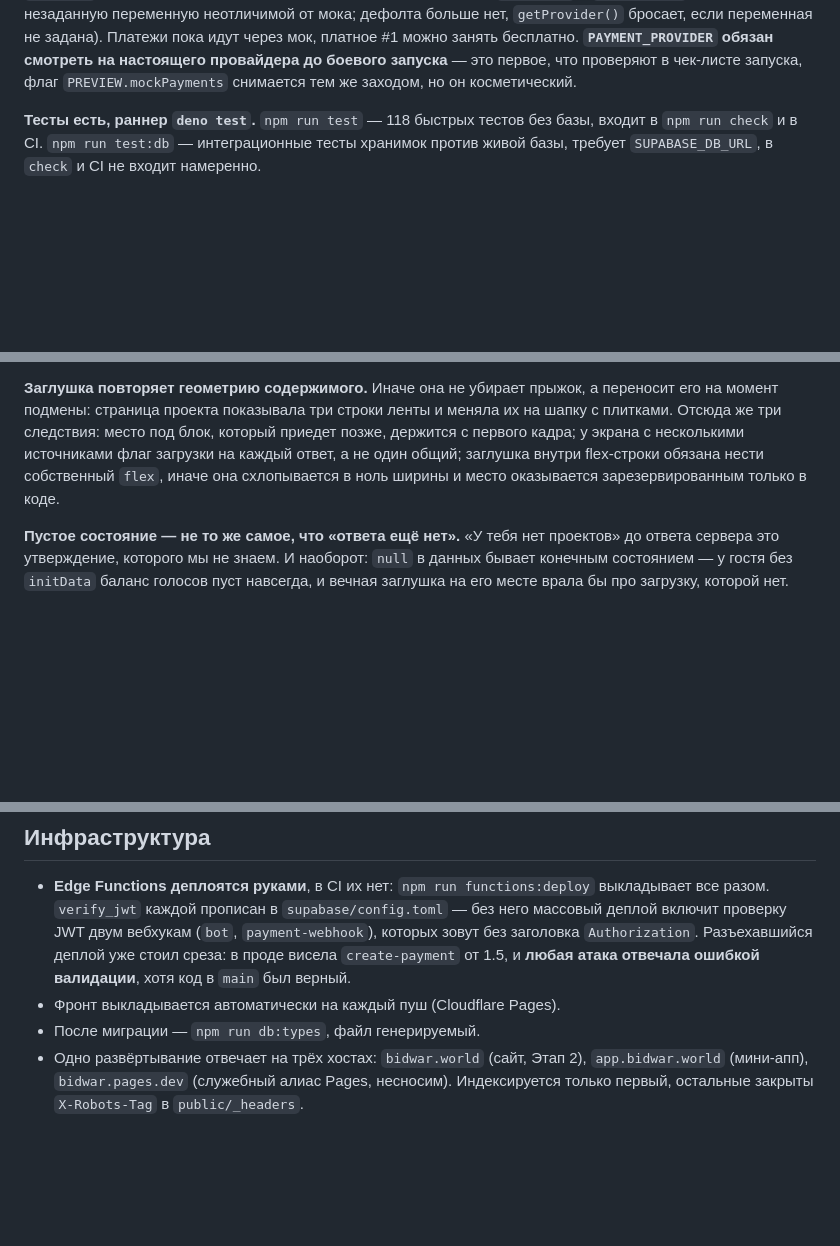
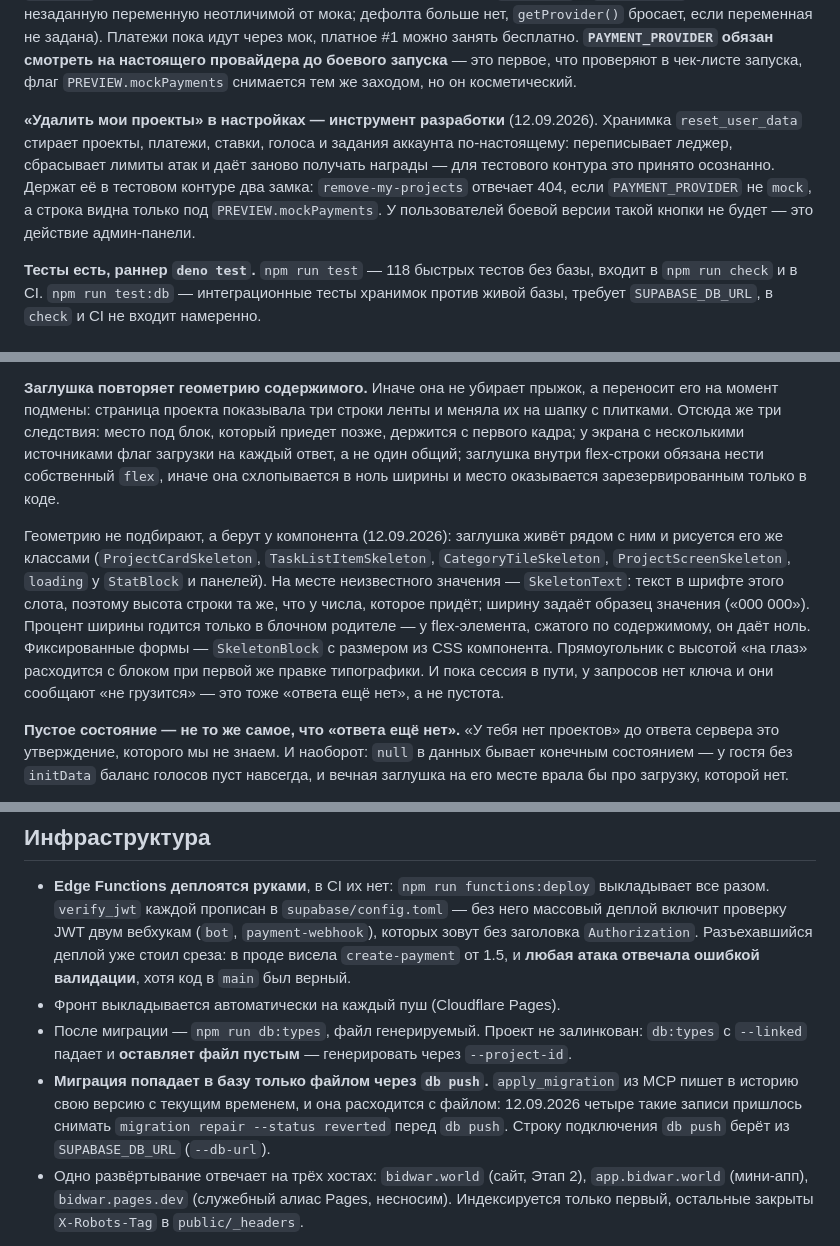
Before and after one commit to SanchoKusika/BidWar, a Markdown page: CLAUDE.md, 3 parts joined by grey strips. Drawn GitHub-style; blank space fills up the shorter version.

Commit message:
docs: dev-only account reset, component-shaped skeletons, migrations via db push

```diff
--- a/CLAUDE.md
+++ b/CLAUDE.md
@@ -58,6 +58,14 @@ Edge Functions `PAYMENT_PROVIDER=mock`, а не флаг `PREVIEW.mockPayments`:
 провайдера до боевого запуска** — это первое, что проверяют в чек-листе
 запуска, флаг `PREVIEW.mockPayments` снимается тем же заходом, но он
 косметический.
+
+**«Удалить мои проекты» в настройках — инструмент разработки** (12.09.2026).
+Хранимка `reset_user_data` стирает проекты, платежи, ставки, голоса и задания
+аккаунта по-настоящему: переписывает леджер, сбрасывает лимиты атак и даёт
+заново получать награды — для тестового контура это принято осознанно. Держат
+её в тестовом контуре два замка: `remove-my-projects` отвечает 404, если
+`PAYMENT_PROVIDER` не `mock`, а строка видна только под `PREVIEW.mockPayments`.
+У пользователей боевой версии такой кнопки не будет — это действие админ-панели.
 
 **Тесты есть, раннер `deno test`.** `npm run test` — 118 быстрых тестов без базы,
 входит в `npm run check` и в CI. `npm run test:db` — интеграционные тесты
@@ -160,6 +168,18 @@ Today», только если страница передала им данны
 flex-строки обязана нести собственный `flex`, иначе она схлопывается в ноль
 ширины и место оказывается зарезервированным только в коде.
 
+Геометрию не подбирают, а берут у компонента (12.09.2026): заглушка живёт
+рядом с ним и рисуется его же классами (`ProjectCardSkeleton`,
+`TaskListItemSkeleton`, `CategoryTileSkeleton`, `ProjectScreenSkeleton`,
+`loading` у `StatBlock` и панелей). На месте неизвестного значения —
+`SkeletonText`: текст в шрифте этого слота, поэтому высота строки та же, что у
+числа, которое придёт; ширину задаёт образец значения («000 000»). Процент
+ширины годится только в блочном родителе — у flex-элемента, сжатого по
+содержимому, он даёт ноль. Фиксированные формы — `SkeletonBlock` с размером из
+CSS компонента. Прямоугольник с высотой «на глаз» расходится с блоком при
+первой же правке типографики. И пока сессия в пути, у запросов нет ключа и они
+сообщают «не грузится» — это тоже «ответа ещё нет», а не пустота.
+
 **Пустое состояние — не то же самое, что «ответа ещё нет».** «У тебя нет
 проектов» до ответа сервера это утверждение, которого мы не знаем. И наоборот:
 `null` в данных бывает конечным состоянием — у гостя без `initData` баланс
@@ -246,7 +266,14 @@ notify_text.ts`: у Edge Functions другой рантайм, клиентск
   деплой уже стоил среза: в проде висела `create-payment` от 1.5, и **любая
   атака отвечала ошибкой валидации**, хотя код в `main` был верный.
 - Фронт выкладывается автоматически на каждый пуш (Cloudflare Pages).
-- После миграции — `npm run db:types`, файл генерируемый.
+- После миграции — `npm run db:types`, файл генерируемый. Проект не залинкован:
+  `db:types` с `--linked` падает и **оставляет файл пустым** — генерировать через
+  `--project-id`.
+- **Миграция попадает в базу только файлом через `db push`.** `apply_migration` из
+  MCP пишет в историю свою версию с текущим временем, и она расходится с файлом:
+  12.09.2026 четыре такие записи пришлось снимать `migration repair --status
+reverted` перед `db push`. Строку подключения `db push` берёт из
+  `SUPABASE_DB_URL` (`--db-url`).
 - Одно развёртывание отвечает на трёх хостах: `bidwar.world` (сайт, Этап 2),
   `app.bidwar.world` (мини-апп), `bidwar.pages.dev` (служебный алиас Pages, несносим).
   Индексируется только первый, остальные закрыты `X-Robots-Tag` в `public/_headers`.
```
